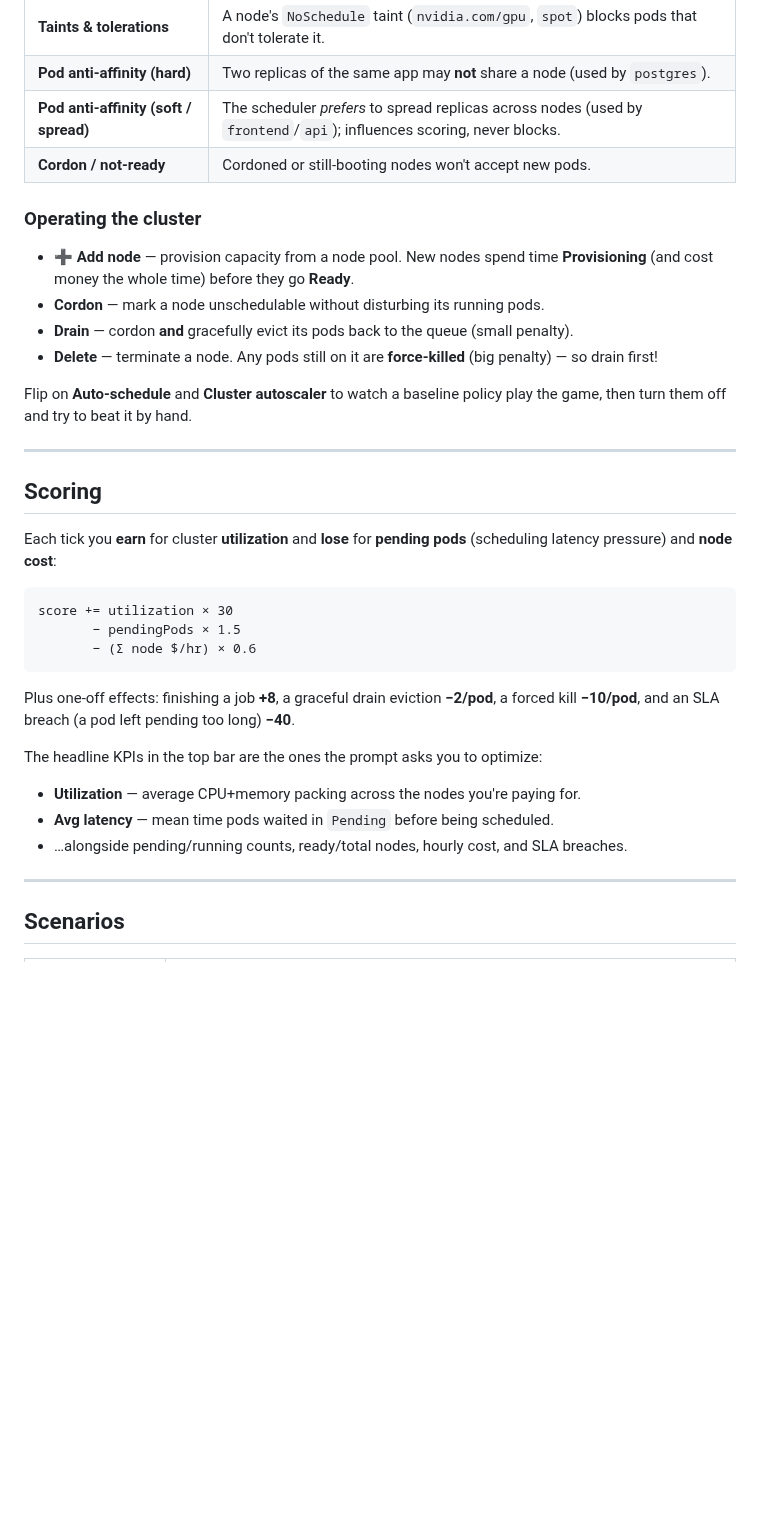
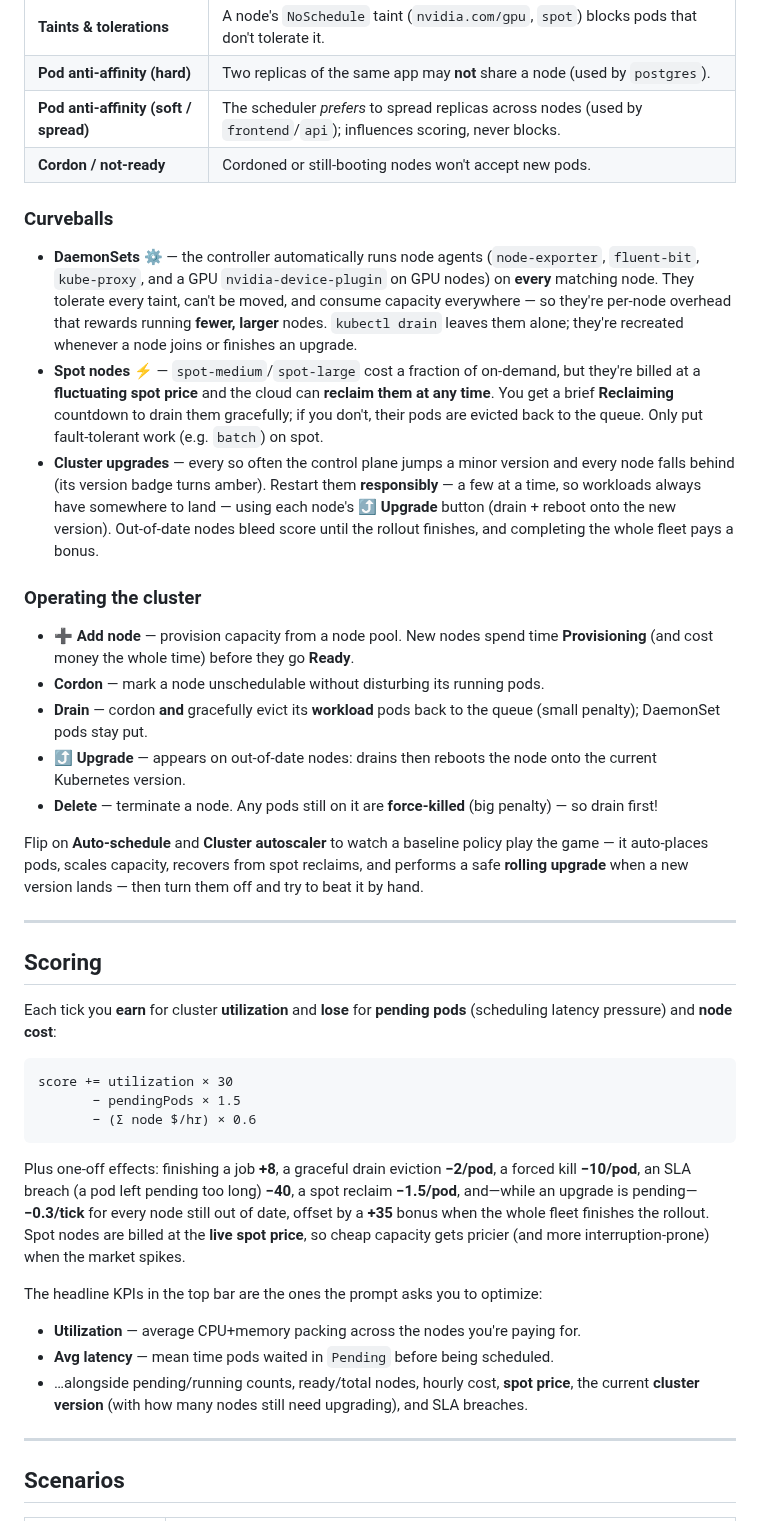
Before and after one commit to imjasonh/terraform-playground, a Markdown page: k8s-scheduler-game/README.md, the part around one of its changes. Rendered like a GitHub page; blank space fills up the shorter version.

````diff
--- a/k8s-scheduler-game/README.md
+++ b/k8s-scheduler-game/README.md
@@ -51,17 +56,38 @@ Keep the queue empty, keep nodes busy, and don't overspend.
 | **Pod anti-affinity (soft / spread)** | The scheduler _prefers_ to spread replicas across nodes (used by `frontend`/`api`); influences scoring, never blocks. |
 | **Cordon / not-ready** | Cordoned or still-booting nodes won't accept new pods. |
 
+### Curveballs
+
+- **DaemonSets** ⚙ — the controller automatically runs node agents (`node-exporter`,
+  `fluent-bit`, `kube-proxy`, and a GPU `nvidia-device-plugin` on GPU nodes) on **every**
+  matching node. They tolerate every taint, can't be moved, and consume capacity everywhere —
+  so they're per-node overhead that rewards running **fewer, larger** nodes. `kubectl drain`
+  leaves them alone; they're recreated whenever a node joins or finishes an upgrade.
+- **Spot nodes** ⚡ — `spot-medium`/`spot-large` cost a fraction of on-demand, but they're
+  billed at a **fluctuating spot price** and the cloud can **reclaim them at any time**. You get
+  a brief **Reclaiming** countdown to drain them gracefully; if you don't, their pods are
+  evicted back to the queue. Only put fault-tolerant work (e.g. `batch`) on spot.
+- **Cluster upgrades** — every so often the control plane jumps a minor version and every node
+  falls behind (its version badge turns amber). Restart them **responsibly** — a few at a time,
+  so workloads always have somewhere to land — using each node's **⤴ Upgrade** button (drain +
+  reboot onto the new version). Out-of-date nodes bleed score until the rollout finishes, and
+  completing the whole fleet pays a bonus.
+
 ### Operating the cluster
 
 - **➕ Add node** — provision capacity from a node pool. New nodes spend time **Provisioning**
   (and cost money the whole time) before they go **Ready**.
 - **Cordon** — mark a node unschedulable without disturbing its running pods.
-- **Drain** — cordon **and** gracefully evict its pods back to the queue (small penalty).
+- **Drain** — cordon **and** gracefully evict its **workload** pods back to the queue (small
+  penalty); DaemonSet pods stay put.
+- **⤴ Upgrade** — appears on out-of-date nodes: drains then reboots the node onto the current
+  Kubernetes version.
 - **Delete** — terminate a node. Any pods still on it are **force-killed** (big penalty) — so
   drain first!
 
-Flip on **Auto-schedule** and **Cluster autoscaler** to watch a baseline policy play the game,
-then turn them off and try to beat it by hand.
+Flip on **Auto-schedule** and **Cluster autoscaler** to watch a baseline policy play the game —
+it auto-places pods, scales capacity, recovers from spot reclaims, and performs a safe **rolling
+upgrade** when a new version lands — then turn them off and try to beat it by hand.
 
 ---
 
@@ -77,13 +103,17 @@ score += utilization × 30
 ```
 
 Plus one-off effects: finishing a job **+8**, a graceful drain eviction **−2/pod**, a forced
-kill **−10/pod**, and an SLA breach (a pod left pending too long) **−40**.
+kill **−10/pod**, an SLA breach (a pod left pending too long) **−40**, a spot reclaim **−1.5/pod**,
+and—while an upgrade is pending—**−0.3/tick** for every node still out of date, offset by a
+**+35** bonus when the whole fleet finishes the rollout. Spot nodes are billed at the **live
+spot price**, so cheap capacity gets pricier (and more interruption-prone) when the market spikes.
 
 The headline KPIs in the top bar are the ones the prompt asks you to optimize:
 
 - **Utilization** — average CPU+memory packing across the nodes you're paying for.
 - **Avg latency** — mean time pods waited in `Pending` before being scheduled.
-- …alongside pending/running counts, ready/total nodes, hourly cost, and SLA breaches.
+- …alongside pending/running counts, ready/total nodes, hourly cost, **spot price**, the current
+  **cluster version** (with how many nodes still need upgrading), and SLA breaches.
 
 ---
 
````
Also changed, not shown: other parts of k8s-scheduler-game/README.md (+13 -4 lines), k8s-scheduler-game/docs/screenshot.png, 1 other file.
